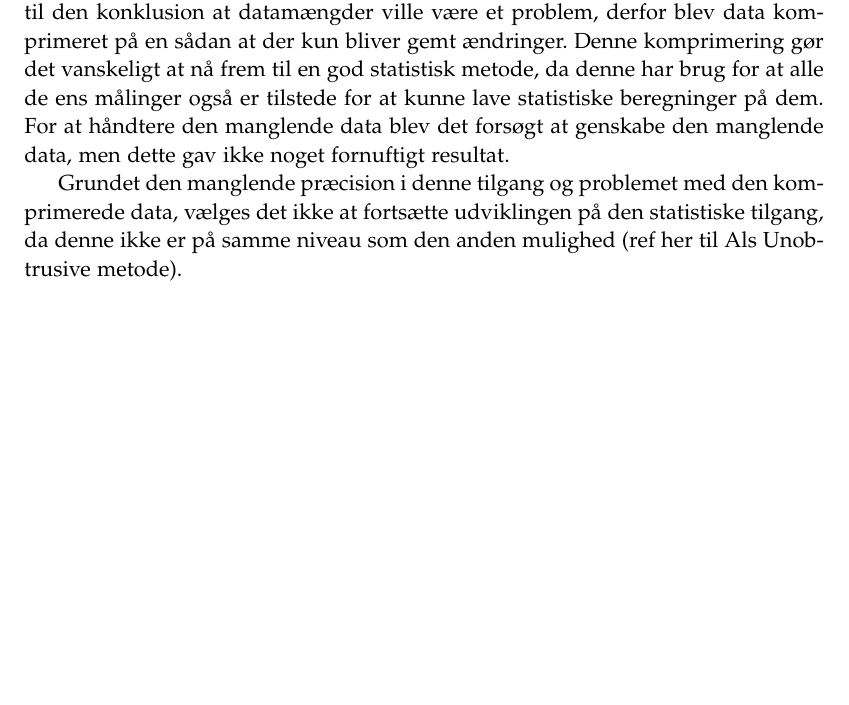
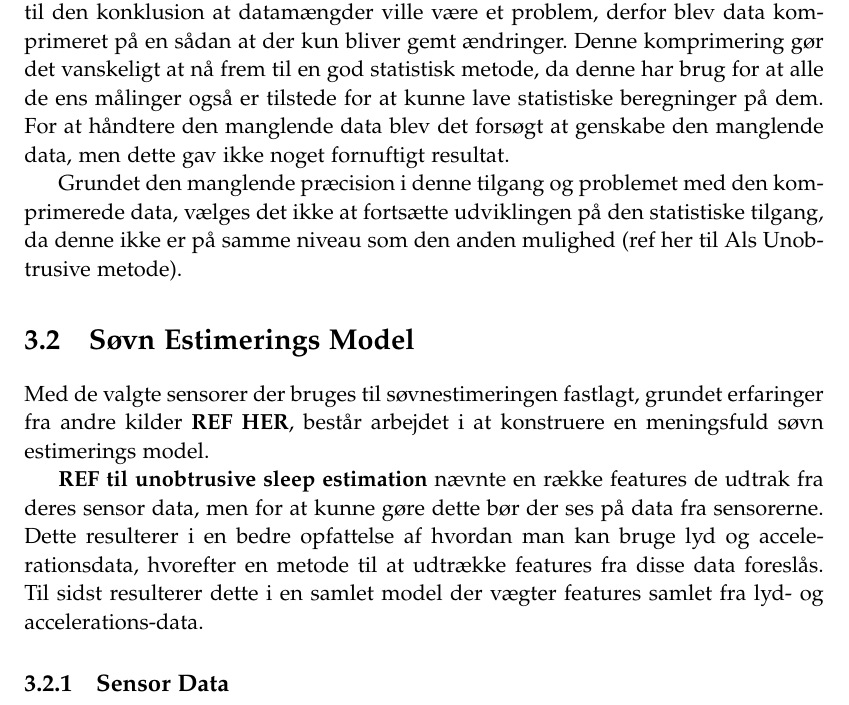
Before and after one commit to lgrave11/P8-Report, a LaTeX thesis (Report/master.tex, which reads Report/indhold/soevnestimering.tex): part of page 16 of 17, cut so that both start at the same text, the shorter picture padded with empty space. Compiled offline with pdfLaTeX; a LaTeX package or settings file that is missing is left out.

Commit message:
gitignore + lidt søvnestimering

```diff
--- /dev/null
+++ b/Report/indhold/soevnestimering.tex
@@ -0,0 +1,8 @@
+\section{Søvn Estimerings Model}
+Med de valgte sensorer der bruges til søvnestimeringen fastlagt, grundet erfaringer fra andre kilder \textbf{REF HER}, består arbejdet i at konstruere en meningsfuld søvn estimerings model.
+
+\textbf{REF til unobtrusive sleep estimation} nævnte en række features de udtrak fra deres sensor data, men for at kunne gøre dette bør der ses på data fra sensorerne.
+Dette resulterer i en bedre opfattelse af hvordan man kan bruge lyd og accelerationsdata, hvorefter en metode til at udtrække features fra disse data foreslås.
+Til sidst resulterer dette i en samlet model der vægter features samlet fra lyd- og accelerations-data.
+
+\subsection{Sensor Data}
```
Also changed, not shown: Report/master.tex (+2 -0 lines), Report/grafik/acc-placeholder.png (added), Report/grafik/ampl-placeholder.png (added), Report/master.pdf (deleted), 1 other file.
